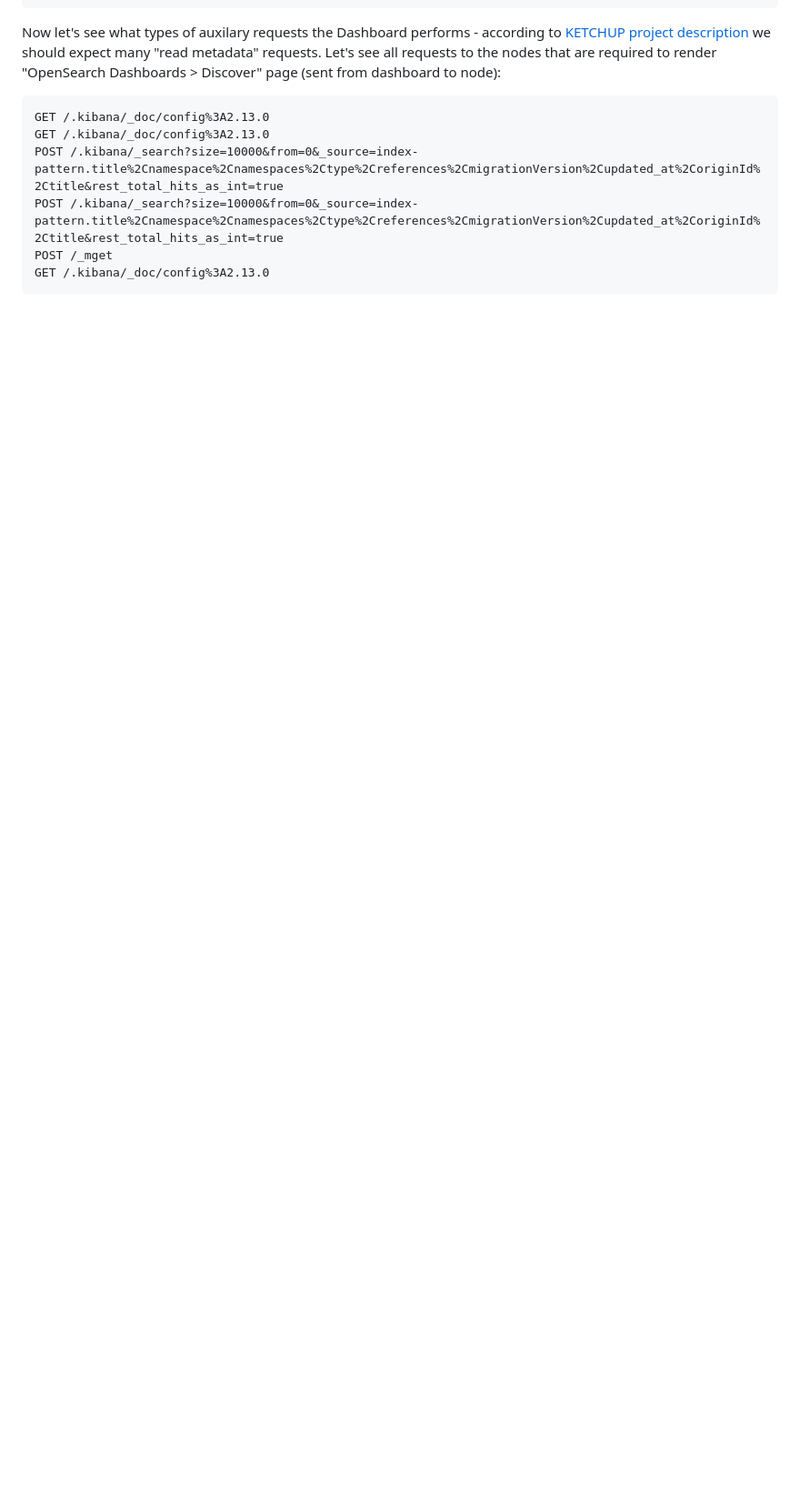
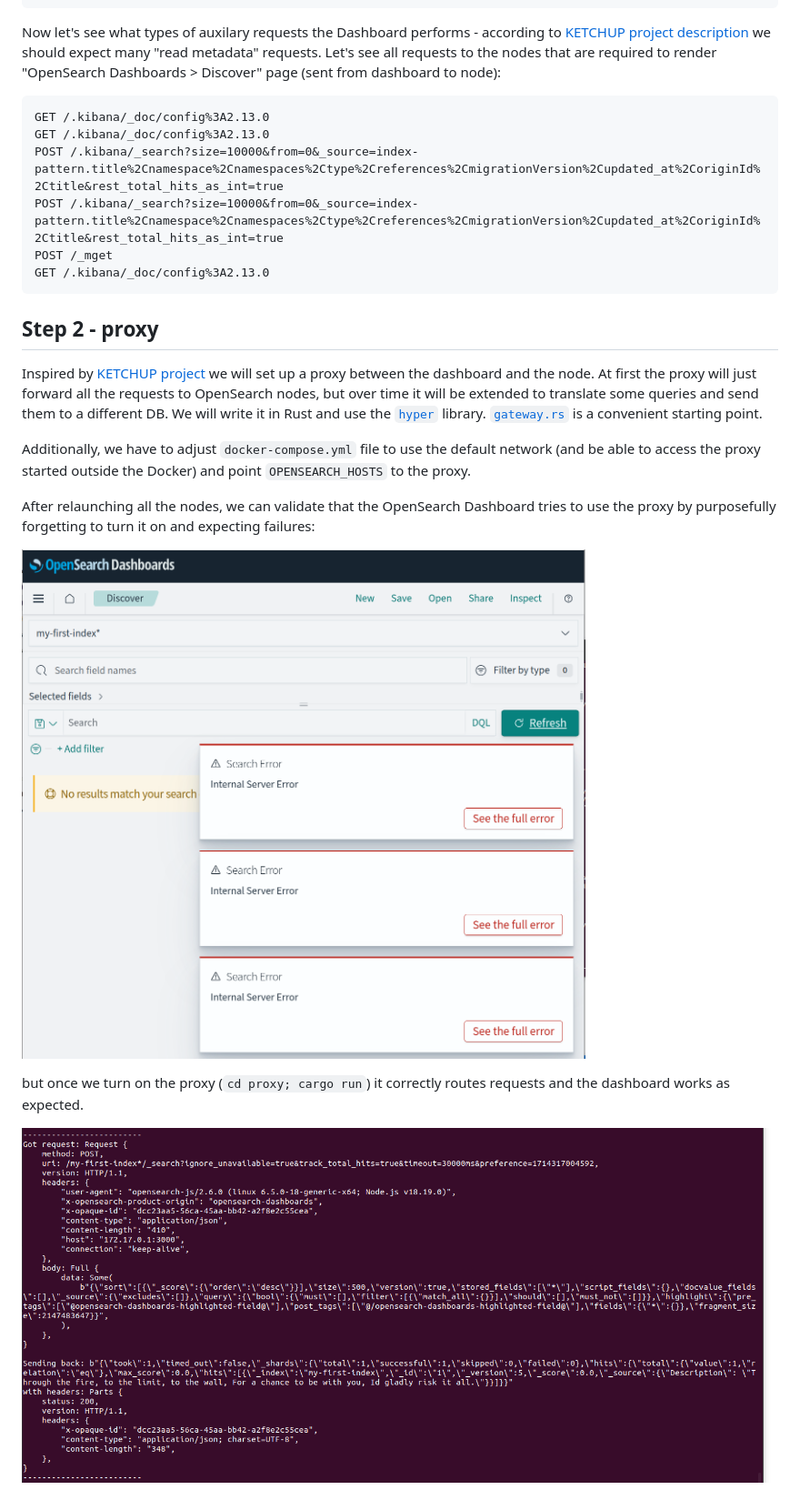
Before and after one commit to nocato/tinyq____a, a Markdown page: README.md, the part around the change. Shown at 91% size. GitHub-like rendering; pictures changed too: assets/screenshot2.png (added), assets/screenshot3.png (added); blank space fills up the shorter version.

````diff
--- a/README.md
+++ b/README.md
@@ -71,3 +71,17 @@ POST /.kibana/_search?size=10000&from=0&_source=index-pattern.title%2Cnamespace%
 POST /_mget
 GET /.kibana/_doc/config%3A2.13.0
 ```
+
+## Step 2 - proxy
+
+Inspired by [KETCHUP project](https://hydrolix.io/blog/ketchup-elastic-to-sql/#what-is-ketchup) we will set up a proxy between the dashboard and the node. At first the proxy will just forward all the requests to OpenSearch nodes, but over time it will be extended to translate some queries and send them to a different DB. We will write it in Rust and use the [`hyper`](https://github.com/hyperium/hyper) library. [`gateway.rs`](https://github.com/hyperium/hyper/blob/master/examples/gateway.rs) is a convenient starting point.
+
+Additionally, we have to adjust `docker-compose.yml` file to use the default network (and be able to access the proxy started outside the Docker) and point `OPENSEARCH_HOSTS` to the proxy.
+
+After relaunching all the nodes, we can validate that the OpenSearch Dashboard tries to use the proxy by purposefully forgetting to turn it on and expecting failures:
+
+![Expected failures without proxy](./assets/screenshot2.png)
+
+but once we turn on the proxy (`cd proxy; cargo run`) it correctly routes requests and the dashboard works as expected.
+
+![Proxy handling requests](./assets/screenshot3.png)
````
Also changed, not shown: 5 other files.
